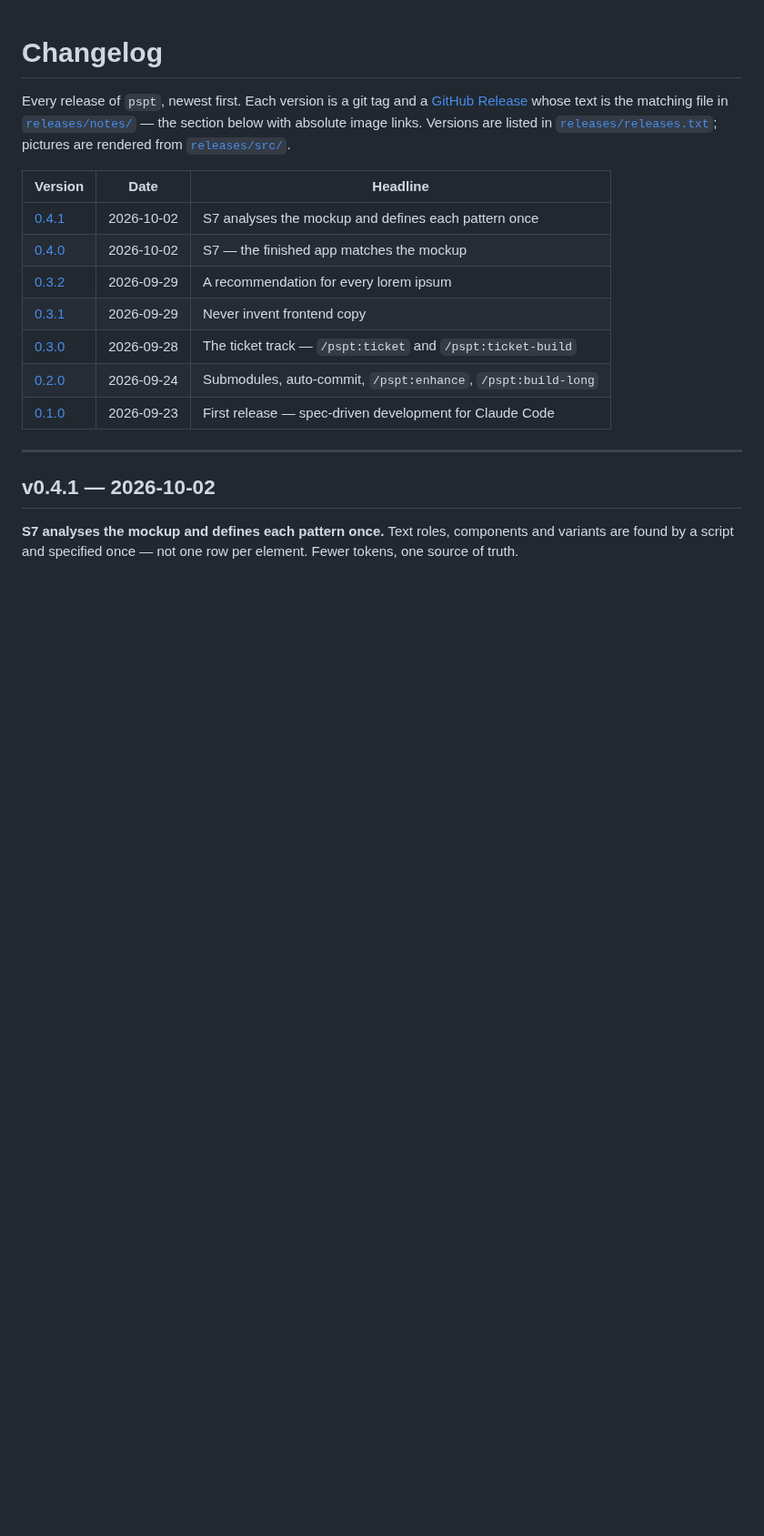
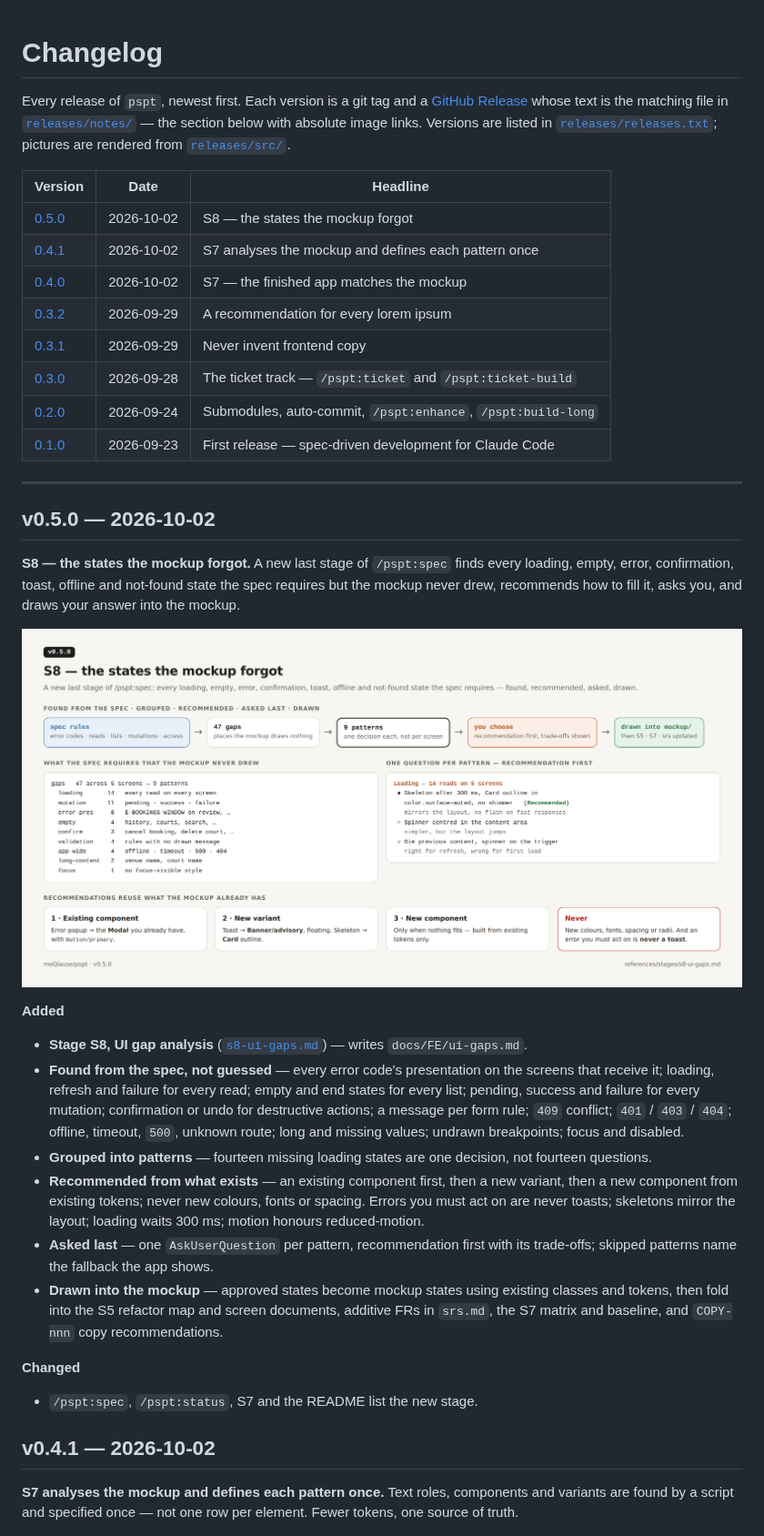
Before and after one commit to meQlause/pspt, a Markdown page: CHANGELOG.md, the part around the change. Shown at 91% size. Rendered like a GitHub page; pictures changed too: releases/v0.5.0.png (added); blank space fills up the shorter version.

```diff
--- a/CHANGELOG.md
+++ b/CHANGELOG.md
@@ -9,6 +9,7 @@ absolute image links. Versions are listed in
 
 | Version | Date | Headline |
 |---|---|---|
+| [0.5.0](#v050--2026-10-02) | 2026-10-02 | S8 — the states the mockup forgot |
 | [0.4.1](#v041--2026-10-02) | 2026-10-02 | S7 analyses the mockup and defines each pattern once |
 | [0.4.0](#v040--2026-10-02) | 2026-10-02 | S7 — the finished app matches the mockup |
 | [0.3.2](#v032--2026-09-29) | 2026-09-29 | A recommendation for every lorem ipsum |
@@ -18,6 +19,42 @@ absolute image links. Versions are listed in
 | [0.1.0](#v010--2026-09-23) | 2026-09-23 | First release — spec-driven development for Claude Code |
 
 ---
+
+## v0.5.0 — 2026-10-02
+
+**S8 — the states the mockup forgot.** A new last stage of `/pspt:spec` finds
+every loading, empty, error, confirmation, toast, offline and not-found state
+the spec requires but the mockup never drew, recommends how to fill it, asks
+you, and draws your answer into the mockup.
+
+![v0.5.0 — gaps found from the spec, grouped into patterns, recommended from existing components, asked, drawn](releases/v0.5.0.png)
+
+**Added**
+
+- **Stage S8, UI gap analysis** ([`s8-ui-gaps.md`](references/stages/s8-ui-gaps.md))
+  — writes `docs/FE/ui-gaps.md`.
+- **Found from the spec, not guessed** — every error code's presentation on the
+  screens that receive it; loading, refresh and failure for every read; empty
+  and end states for every list; pending, success and failure for every
+  mutation; confirmation or undo for destructive actions; a message per form
+  rule; `409` conflict; `401` / `403` / `404`; offline, timeout, `500`, unknown
+  route; long and missing values; undrawn breakpoints; focus and disabled.
+- **Grouped into patterns** — fourteen missing loading states are one decision,
+  not fourteen questions.
+- **Recommended from what exists** — an existing component first, then a new
+  variant, then a new component from existing tokens; never new colours, fonts
+  or spacing. Errors you must act on are never toasts; skeletons mirror the
+  layout; loading waits 300 ms; motion honours reduced-motion.
+- **Asked last** — one `AskUserQuestion` per pattern, recommendation first with
+  its trade-offs; skipped patterns name the fallback the app shows.
+- **Drawn into the mockup** — approved states become mockup states using
+  existing classes and tokens, then fold into the S5 refactor map and screen
+  documents, additive FRs in `srs.md`, the S7 matrix and baseline, and
+  `COPY-nnn` copy recommendations.
+
+**Changed**
+
+- `/pspt:spec`, `/pspt:status`, S7 and the README list the new stage.
 
 ## v0.4.1 — 2026-10-02
 
```
Also changed, not shown: README.md (+1 -1 lines), releases/notes/v0.5.0.md (added, +36 -0 lines), 2 other files.
